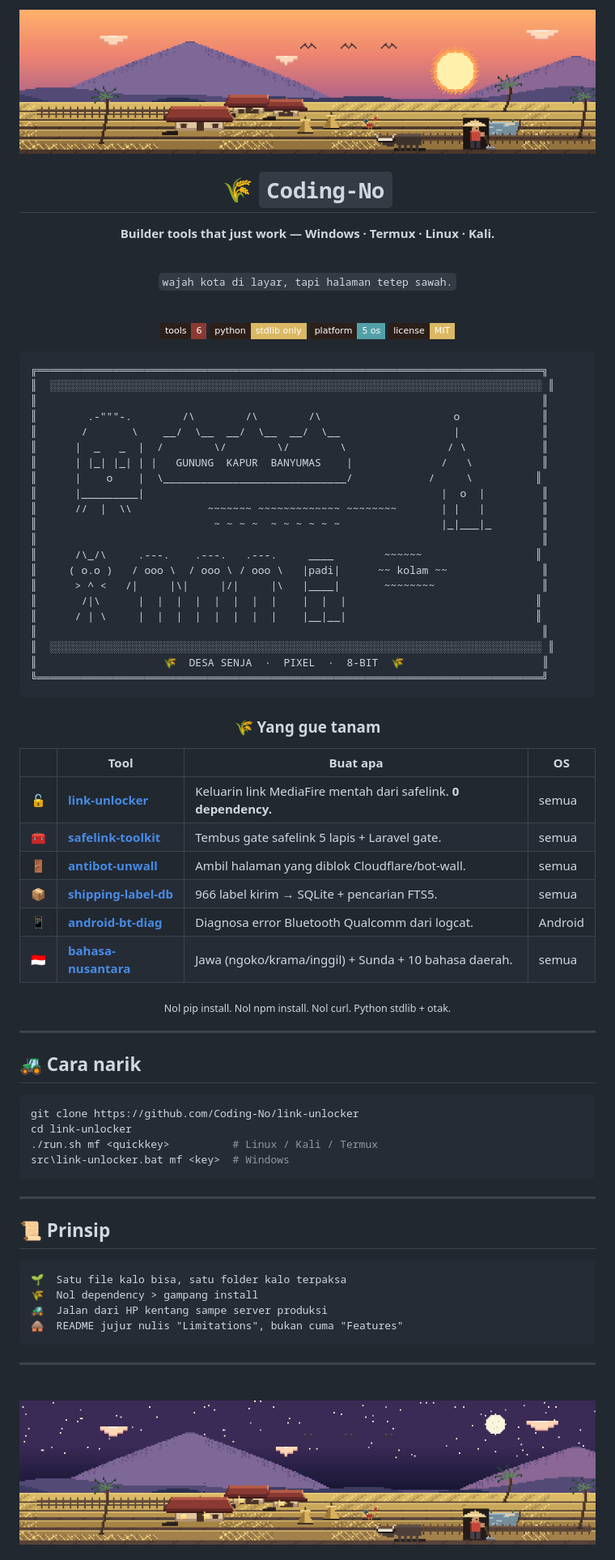
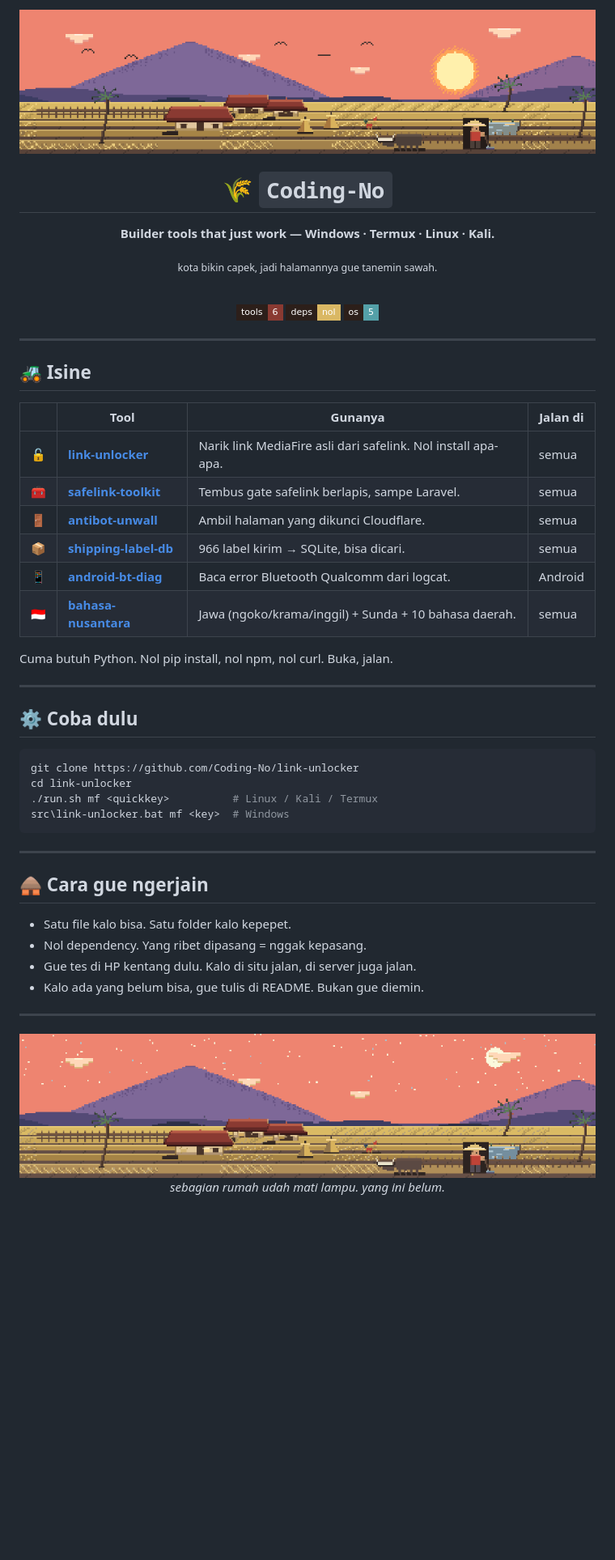
Before and after one commit to Coding-No/Coding-No, a Markdown page: README.md, the part around the change printed below. Shown: that part at 81% size. Rendered like a GitHub page; pictures changed too: assets/desa-senja-malam.gif (added), assets/desa-senja.gif (added); badges without logos; blank space fills up the shorter version.

Commit message:
profil: banner pixel desa, sekarang gerak + bhs manusia

````diff
--- a/README.md
+++ b/README.md
@@ -1,6 +1,6 @@
 <div align="center">
 
-<img src="https://raw.githubusercontent.com/Coding-No/Coding-No/main/assets/desa-senja.png" alt="Desa Senja — pixel art sawah, gunung, rumah joglo, kerbau & petani" width="100%">
+<img src="https://raw.githubusercontent.com/Coding-No/Coding-No/main/assets/desa-senja.gif" alt="Desa Senja — sawah, gunung, rumah joglo, kerbau, petani" width="100%">
 
 <br>
 
@@ -8,63 +8,34 @@
 
 **Builder tools that just work — Windows · Termux · Linux · Kali.**
 
-<br>
-
-`wajah kota di layar, tapi halaman tetep sawah.`
+<sub>kota bikin capek, jadi halamannya gue tanemin sawah.</sub>
 
 <br>
 
-[![Tools](https://img.shields.io/badge/tools-6-8a3a32?style=flat-square&labelColor=2c1f1a)](#-yang-gue-tanam)
-[![Python](https://img.shields.io/badge/python-stdlib_only-dab864?style=flat-square&labelColor=2c1f1a)](#-yang-gue-tanam)
-[![Platform](https://img.shields.io/badge/platform-5_os-54a0a8?style=flat-square&labelColor=2c1f1a)](#-yang-gue-tanam)
-[![License](https://img.shields.io/badge/license-MIT-dab864?style=flat-square&labelColor=2c1f1a)](#-lisensi)
-
-</div>
-
-```
-╔════════════════════════════════════════════════════════════════════════════════╗
-║  ░░░░░░░░░░░░░░░░░░░░░░░░░░░░░░░░░░░░░░░░░░░░░░░░░░░░░░░░░░░░░░░░░░░░░░░░░░░░░░ ║
-║                                                                                ║
-║        .-"""-.        /\        /\        /\                     o             ║
-║       /       \    __/  \__  __/  \__  __/  \__                  |             ║
-║      |  _   _  |  /        \/        \/        \                / \            ║
-║      | |_| |_| | |   GUNUNG  KAPUR  BANYUMAS    |              /   \           ║
-║      |    o    |  \_____________________________/            /     \          ║
-║      |_________|                                               |  o  |         ║
-║      //  |  \\            ~~~~~~~ ~~~~~~~~~~~~~ ~~~~~~~~       | |   |         ║
-║                            ~ ~ ~ ~  ~ ~ ~ ~ ~ ~                |_|___|_        ║
-║                                                                                ║
-║      /\_/\     .---.    .---.   .---.     ____        ~~~~~~                  ║
-║     ( o.o )   / ooo \  / ooo \ / ooo \   |padi|      ~~ kolam ~~               ║
-║      > ^ <   /|     |\|     |/|     |\   |____|       ~~~~~~~~                 ║
-║       /|\      |  |  |  |  |  |  |  |    |  |  |                              ║
-║      / | \     |  |  |  |  |  |  |  |    |__|__|                              ║
-║                                                                                ║
-║  ░░░░░░░░░░░░░░░░░░░░░░░░░░░░░░░░░░░░░░░░░░░░░░░░░░░░░░░░░░░░░░░░░░░░░░░░░░░░░░ ║
-║                    🌾  DESA SENJA  ·  PIXEL  ·  8-BIT  🌾                      ║
-╚════════════════════════════════════════════════════════════════════════════════╝
-```
-
-<div align="center">
-
-### 🌾 Yang gue tanam
-
-| | Tool | Buat apa | OS |
-|---|---|---|---|
-| 🔓 | **[link-unlocker](https://github.com/Coding-No/link-unlocker)** | Keluarin link MediaFire mentah dari safelink. **0 dependency.** | semua |
-| 🧰 | **[safelink-toolkit](https://github.com/Coding-No/safelink-toolkit)** | Tembus gate safelink 5 lapis + Laravel gate. | semua |
-| 🚪 | **[antibot-unwall](https://github.com/Coding-No/antibot-unwall)** | Ambil halaman yang diblok Cloudflare/bot-wall. | semua |
-| 📦 | **[shipping-label-db](https://github.com/Coding-No/shipping-label-db)** | 966 label kirim → SQLite + pencarian FTS5. | semua |
-| 📱 | **[android-bt-diag](https://github.com/Coding-No/android-bt-diag)** | Diagnosa error Bluetooth Qualcomm dari logcat. | Android |
-| 🇮🇩 | **[bahasa-nusantara](https://github.com/Coding-No/bahasa-nusantara)** | Jawa (ngoko/krama/inggil) + Sunda + 10 bahasa daerah. | semua |
-
-<sub>Nol pip install. Nol npm install. Nol curl. Python stdlib + otak.</sub>
+![tools](https://img.shields.io/badge/tools-6-8a3a32?style=flat-square&labelColor=2c1f1a)
+![deps](https://img.shields.io/badge/deps-nol-dab864?style=flat-square&labelColor=2c1f1a)
+![os](https://img.shields.io/badge/os-5-54a0a8?style=flat-square&labelColor=2c1f1a)
 
 </div>
 
 ---
 
-## 🚜 Cara narik
+## 🚜 Isine
+
+| | Tool | Gunanya | Jalan di |
+|---|---|---|---|
+| 🔓 | **[link-unlocker](https://github.com/Coding-No/link-unlocker)** | Narik link MediaFire asli dari safelink. Nol install apa-apa. | semua |
+| 🧰 | **[safelink-toolkit](https://github.com/Coding-No/safelink-toolkit)** | Tembus gate safelink berlapis, sampe Laravel. | semua |
+| 🚪 | **[antibot-unwall](https://github.com/Coding-No/antibot-unwall)** | Ambil halaman yang dikunci Cloudflare. | semua |
+| 📦 | **[shipping-label-db](https://github.com/Coding-No/shipping-label-db)** | 966 label kirim → SQLite, bisa dicari. | semua |
+| 📱 | **[android-bt-diag](https://github.com/Coding-No/android-bt-diag)** | Baca error Bluetooth Qualcomm dari logcat. | Android |
+| 🇮🇩 | **[bahasa-nusantara](https://github.com/Coding-No/bahasa-nusantara)** | Jawa (ngoko/krama/inggil) + Sunda + 10 bahasa daerah. | semua |
+
+Cuma butuh Python. Nol pip install, nol npm, nol curl. Buka, jalan.
+
+---
+
+## ⚙️ Coba dulu
 
 ```bash
 git clone https://github.com/Coding-No/link-unlocker
@@ -75,20 +46,20 @@ src\link-unlocker.bat mf <key>  # Windows
 
 ---
 
-## 📜 Prinsip
+## 🛖 Cara gue ngerjain
 
-```
-🌱  Satu file kalo bisa, satu folder kalo terpaksa
-🌾  Nol dependency > gampang install
-🚜  Jalan dari HP kentang sampe server produksi
-🛖  README jujur nulis "Limitations", bukan cuma "Features"
-```
+- Satu file kalo bisa. Satu folder kalo kepepet.
+- Nol dependency. Yang ribet dipasang = nggak kepasang.
+- Gue tes di HP kentang dulu. Kalo di situ jalan, di server juga jalan.
+- Kalo ada yang belum bisa, gue tulis di README. Bukan gue diemin.
 
 ---
 
 <div align="center">
 
+<img src="https://raw.githubusercontent.com/Coding-No/Coding-No/main/assets/desa-senja-malam.gif" alt="Desa Senja malam — bulan, bintang, jendela yang masih nyala" width="100%">
+
 <br>
 
-<img src="https://raw.githubusercontent.com/Coding-No/Coding-No/main/assets/desa-senja-malam.png" alt="Desa Senja versi malam — bintang, bulan, jendela nyala" width="100%">
+*sebagian rumah udah mati lampu. yang ini belum.*
 
````
Also changed, not shown: other parts of README.md (+8 -9 lines).
